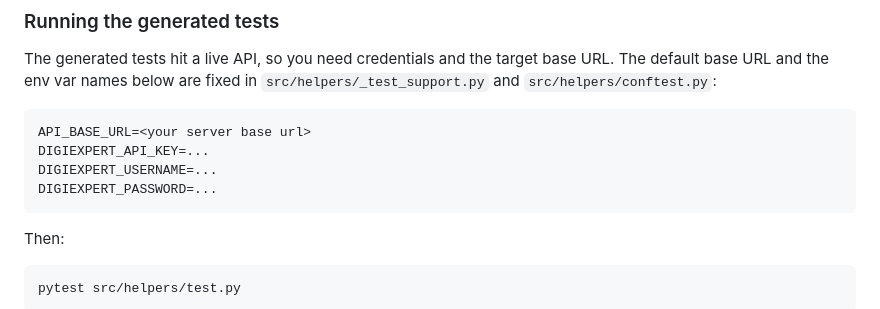
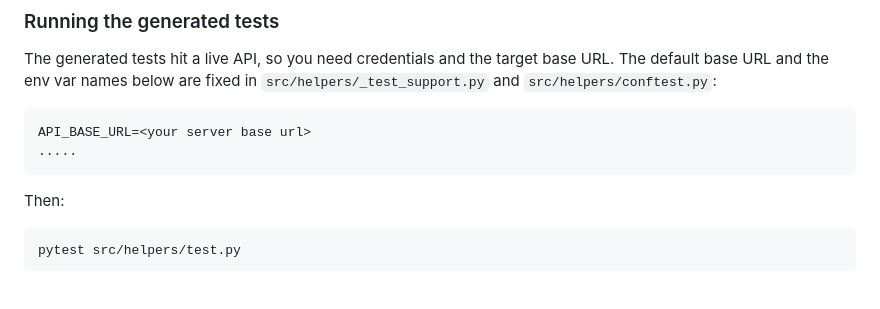
Before and after one commit to hazemBA20/agentic_test_generator, a Markdown page: README.md, the part around the change. GitHub-like rendering; blank space fills up the shorter version.

````diff
--- a/README.md
+++ b/README.md
@@ -123,9 +123,7 @@ base URL. The default base URL and the env var names below are fixed in
 
 ```
 API_BASE_URL=<your server base url>
-DIGIEXPERT_API_KEY=...
-DIGIEXPERT_USERNAME=...
-DIGIEXPERT_PASSWORD=...
+.....
 ```
 
 Then:
````
